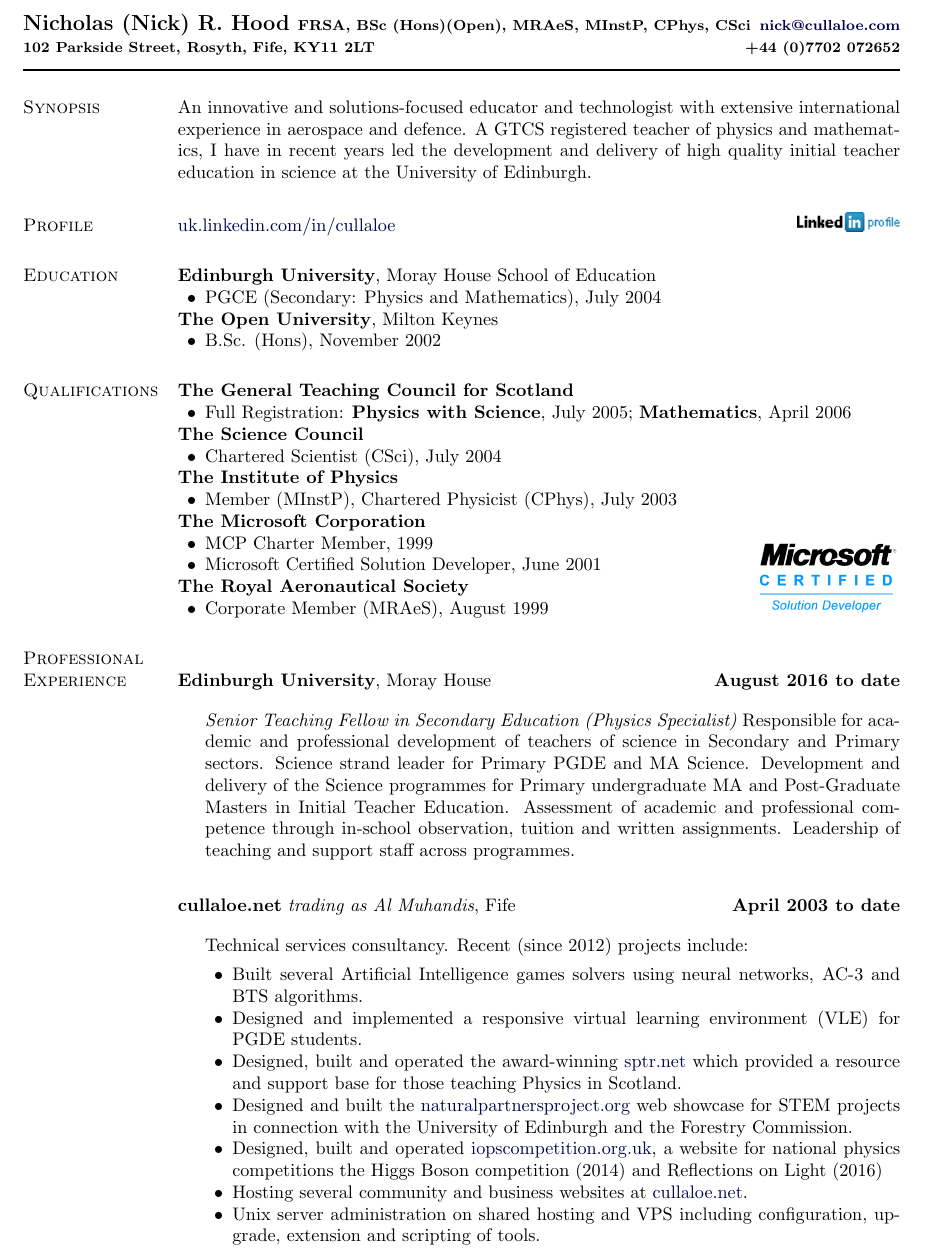
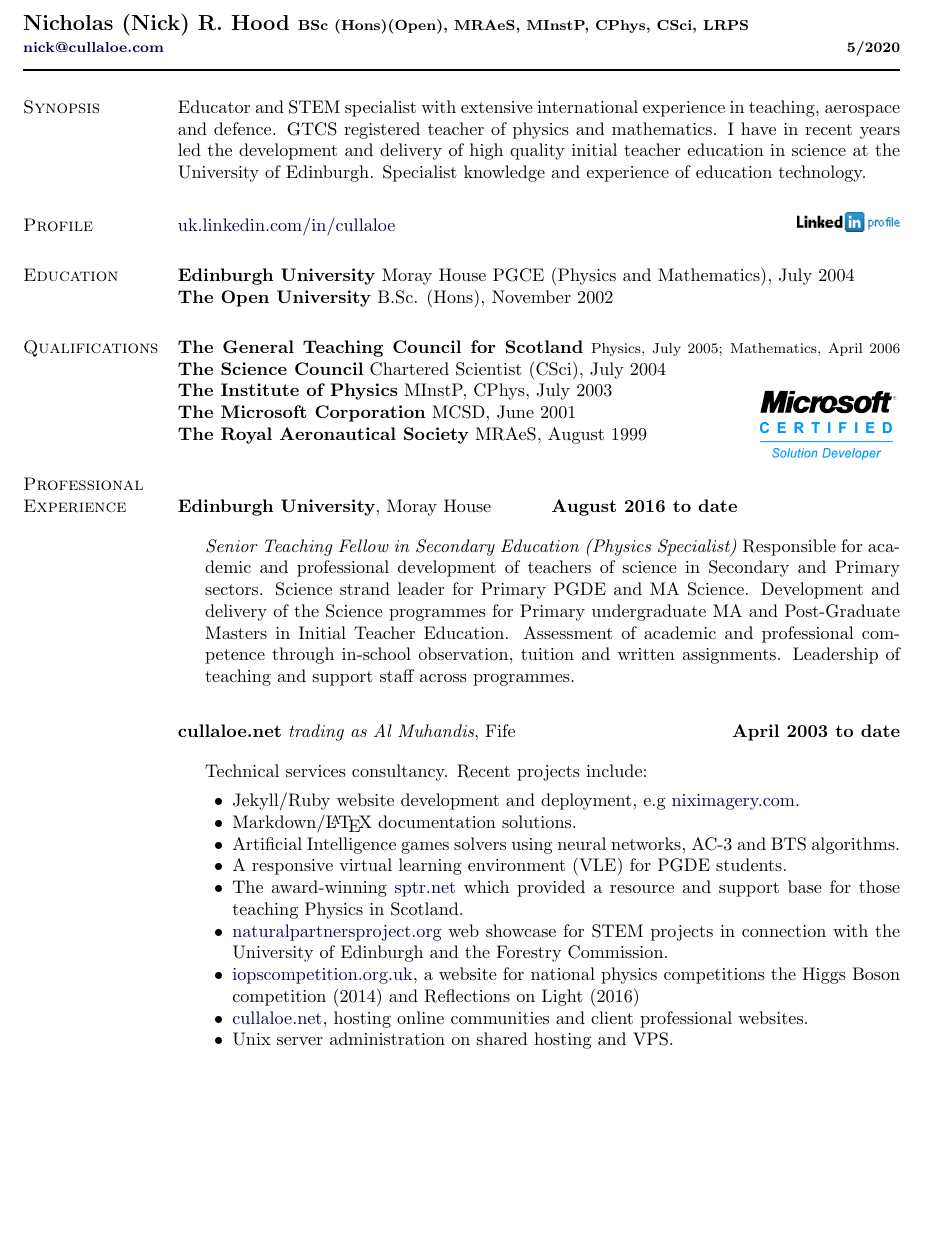
Before and after one commit to NixImagery/CV, a LaTeX CV (cv.tex): part of page 1 of 3, cut so that both start at the same text, the shorter picture padded with empty space. Compiled offline with pdfLaTeX.

Commit message:
CV update
Removed address, tidies, added date in header.

```diff
--- a/cv.tex
+++ b/cv.tex
@@ -80,14 +80,12 @@
 %%%%%%%%%%%%%%%%%%%%%%%%% Begin CV Document %%%%%%%%%%%%%%%%%%%%%%%%%%%%
 
 \begin{document}
-\makeheading{Nicholas (Nick) R. Hood {\footnotesize FRSA, BSc (Hons)(Open), MRAeS, MInstP, CPhys, CSci \hfill  \href{mailto:nick@cullaloe.com}{nick@cullaloe.com}\\
-102 Parkside Street, Rosyth, Fife, KY11 2LT \hfill +44 (0)7702 072652}}
-
+\makeheading{Nicholas (Nick) R. Hood {\footnotesize BSc (Hons)(Open), MRAeS, MInstP, CPhys, CSci, LRPS \\ \href{mailto:nick@cullaloe.com}{nick@cullaloe.com} \hfill \the\month/\the\year}}
 
 % = = = = = = = = = = = = = = =
 \section{Synopsis}
 % = = = = = = = = = = = = = = =
-An innovative and solutions-focused educator and technologist with extensive international experience in aerospace and defence. A GTCS registered teacher of physics and mathematics, I have in recent years led the development and delivery of high quality initial teacher education in science at the University of Edinburgh.
+Educator and STEM specialist with extensive international experience in teaching, aerospace and defence. GTCS registered teacher of physics and mathematics. I have in recent years led the development and delivery of high quality initial teacher education in science at the University of Edinburgh. Specialist knowledge and experience of education technology.
 
 % = = = = = = = = = = = = = = =
 \section{Profile}
@@ -99,48 +97,20 @@ An innovative and solutions-focused educator and technologist with extensive int
 % = = = = = = = = = = = = = = =
 \section{Education}
 % = = = = = = = = = = = = = = =
-{\textbf{Edinburgh University}, Moray House School of Education}
-\begin{innerlist}
-	\item PGCE (Secondary: Physics and Mathematics), July 2004
-\end{innerlist}
-
-{\textbf{The Open University}}, Milton Keynes
-\begin{innerlist}
-	\item B.Sc. (Hons), November 2002
-\end{innerlist}
+{\textbf{Edinburgh University} Moray House} PGCE (Physics and Mathematics), July 2004\\
+{\textbf{The Open University}} B.Sc. (Hons), November 2002
 
 % = = = = = = = = = = = = = = =
 \section{Qualifications}
 % = = = = = = = = = = = = = = =
 %\section{Professional Qualifications}
 %
-\textbf{The General Teaching Council for Scotland}
-\begin{innerlist}
-\item Full Registration: \textbf{Physics with Science}, July 2005; \textbf{Mathematics}, April 2006
-\end{innerlist}
-
-\textbf{The Science Council}% (with The Institute of Physics)
-\begin{innerlist}
-\item Chartered Scientist (CSci), July 2004
-\end{innerlist}
-
-\textbf{The Institute of Physics}
-\begin{innerlist}
-\item Member (MInstP), Chartered Physicist (CPhys), July 2003
-\end{innerlist}
-
+\textbf{The General Teaching Council for Scotland} {\footnotesize Physics, July 2005; Mathematics, April 2006}
 \begin{wrapfigure}{r}{0.2\textwidth}     \includegraphics[width=0.2\textwidth]{MCSD_logo}\end{wrapfigure}
-
-\textbf{The Microsoft Corporation}
-\begin{innerlist}
-\item MCP Charter Member, 1999
-\item Microsoft Certified Solution Developer, June 2001
-\end{innerlist}
-
-\textbf{The Royal Aeronautical Society}
-\begin{innerlist}
-\item Corporate Member (MRAeS), August 1999
-\end{innerlist}
+\textbf{The Science Council} Chartered Scientist (CSci), July 2004\\
+\textbf{The Institute of Physics} MInstP, CPhys, July 2003\\
+\textbf{The Microsoft Corporation} MCSD, June 2001\\
+\textbf{The Royal Aeronautical Society} MRAeS, August 1999
 
 % = = = = = = = = = = = = = = =
 \section{Professional Experience}
@@ -160,20 +130,19 @@ An innovative and solutions-focused educator and technologist with extensive int
 \textbf{cullaloe.net} \textit{trading as Al Muhandis}, Fife        \hfill \textbf{April 2003 to date}
 
 \begin{outerlist}
-\item[]Technical services consultancy. Recent (since 2012) projects include:
+\item[]Technical services consultancy. Recent projects include:
 
 \begin{innerlist}
-  \item Built several Artificial Intelligence games solvers using neural networks, AC-3 and BTS algorithms.
-  \item Designed and implemented a responsive virtual learning environment (VLE) for PGDE students.
-	\item Designed, built and operated the award-winning \href{http://sptr.net}{sptr.net} which provided a resource and support base for those teaching Physics in Scotland.
-	\item Designed and built the \href{http://naturalpartnersproject.org/}{naturalpartnersproject.org} web showcase for STEM projects in connection with the University of Edinburgh and the Forestry Commission.
-	\item Designed, built and operated \href{http://iopscompetition.org.uk/}{iopscompetition.org.uk}, a website for national physics competitions the Higgs Boson competition (2014) and Reflections on Light (2016)
-	\item Hosting several community and business websites at \href{http://cullaloe.net}{cullaloe.net}.
-	\item Unix server administration on shared hosting and VPS including configuration, upgrade, extension and scripting of tools.
+  \item Jekyll/Ruby website development and deployment, e.g\ \href{https://niximagery.com}{niximagery.com}.
+  \item Markdown/\LaTeX \- documentation solutions.
+  \item Artificial Intelligence games solvers using neural networks, AC-3 and BTS algorithms.
+  \item A responsive virtual learning environment (VLE) for PGDE students.
+  \item The award-winning \href{http://sptr.net}{sptr.net} which provided a resource and support base for those teaching Physics in Scotland.
+  \item \href{http://naturalpartnersproject.org/}{naturalpartnersproject.org} web showcase for STEM projects in connection with the University of Edinburgh and the Forestry Commission.
+  \item \href{http://iopscompetition.org.uk/}{iopscompetition.org.uk}, a website for national physics competitions the Higgs Boson competition (2014) and Reflections on Light (2016)
+  \item \href{http://cullaloe.net}{cullaloe.net}, hosting online communities and client professional websites.
+  \item Unix server administration on shared hosting and VPS.
 \end{innerlist}
 \end{outerlist}
 
-\blankline
-%
-\newpage
 % = = = = = = = = = = = = = = =
@@ -188,6 +157,10 @@ An innovative and solutions-focused educator and technologist with extensive int
 
 \blankline
 
+\newpage
+% = = = = = = = = = = = = = = =
+\section{Professional Experience (continued)}
+% = = = = = = = = = = = = = = =
 \textbf{Fife Regional Council}, Education Service
      \hfill \textbf{August 2004 to July 2012}
 
```
Also changed, not shown: cv.pdf, cv.tex (13 more changed lines), 5 other files.
